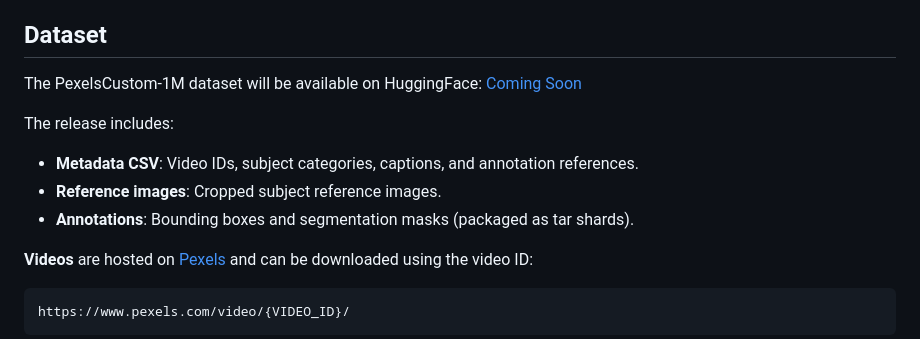
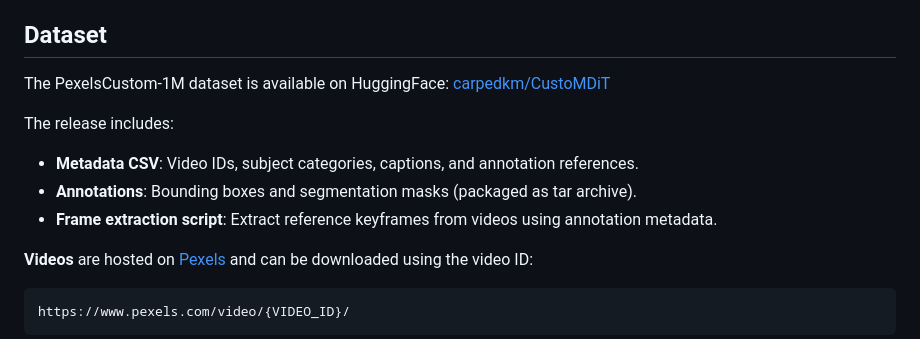
Before and after one commit to carpedkm/CustoMDiT, a Markdown page: README.md, the part around the change. Rendered like a GitHub page.

Commit message:
Update dataset section with correct HuggingFace link

````diff
--- a/README.md
+++ b/README.md
@@ -125,12 +125,12 @@ For full details, see [evaluation/README.md](evaluation/README.md).
 
 ## Dataset
 
-The PexelsCustom-1M dataset will be available on HuggingFace: [Coming Soon]()
+The PexelsCustom-1M dataset is available on HuggingFace: [carpedkm/CustoMDiT](https://huggingface.co/datasets/carpedkm/CustoMDiT)
 
 The release includes:
 - **Metadata CSV**: Video IDs, subject categories, captions, and annotation references.
-- **Reference images**: Cropped subject reference images.
-- **Annotations**: Bounding boxes and segmentation masks (packaged as tar shards).
+- **Annotations**: Bounding boxes and segmentation masks (packaged as tar archive).
+- **Frame extraction script**: Extract reference keyframes from videos using annotation metadata.
 
 **Videos** are hosted on [Pexels](https://www.pexels.com) and can be downloaded using the video ID:
 ```
````
